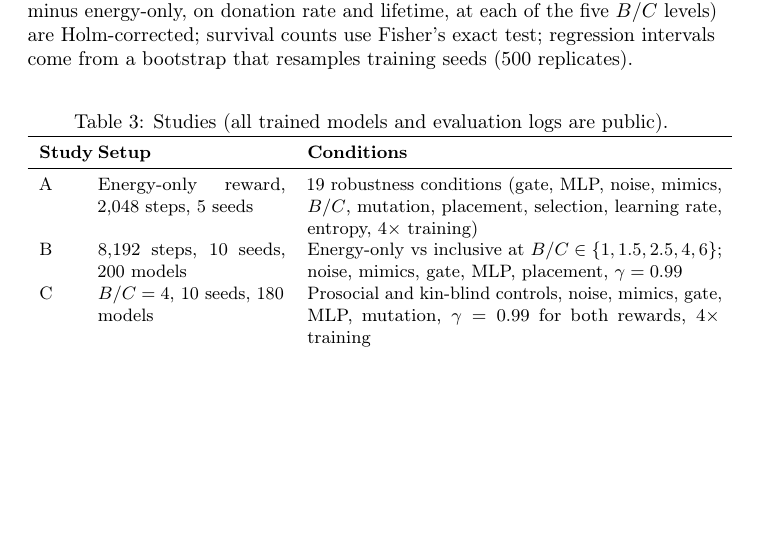
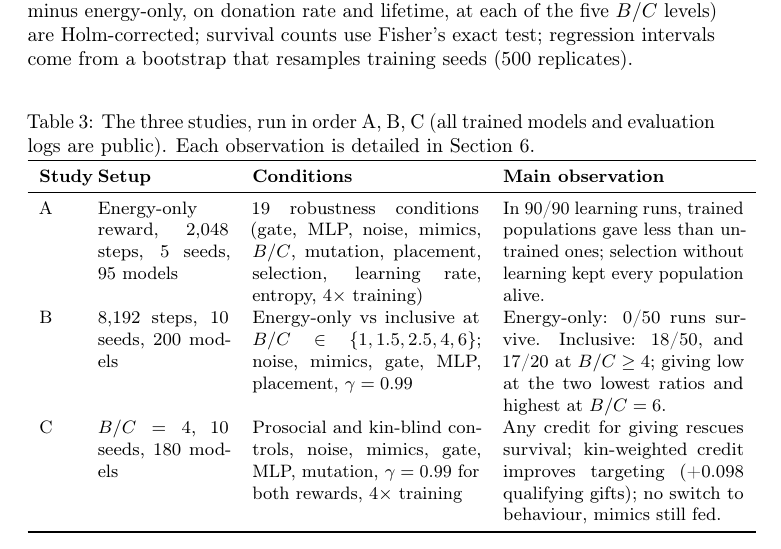
Before and after one commit to chandak-Shubham/cs329_project, a LaTeX paper (report/final_report.tex): part of page 8 of 14, cut so that both start at the same text, the shorter picture padded with empty space. Compiled offline with pdfLaTeX; a LaTeX package or settings file that is missing is left out.

Commit message:
README and report: explain Studies A, B, C in order with their observations

```diff
--- a/report/final_report.tex
+++ b/report/final_report.tex
@@ -251,16 +251,16 @@ We ran three studies (Table~\ref{tab:studies}). Every condition is trained indep
 
 \begin{table}[!htbp]
 \centering
-\caption{Studies (all trained models and evaluation logs are public).}
+\caption{The three studies, run in order A, B, C (all trained models and evaluation logs are public). Each observation is detailed in Section~6.}
 \label{tab:studies}
 \small
-\begin{tabular}{p{0.05\textwidth}p{0.27\textwidth}p{0.6\textwidth}}
+\begin{tabular}{p{0.05\textwidth}p{0.19\textwidth}p{0.33\textwidth}p{0.35\textwidth}}
 \toprule
-\textbf{Study} & \textbf{Setup} & \textbf{Conditions} \\
+\textbf{Study} & \textbf{Setup} & \textbf{Conditions} & \textbf{Main observation} \\
 \midrule
-A & Energy-only reward, 2{,}048 steps, 5 seeds & 19 robustness conditions (gate, MLP, noise, mimics, $B/C$, mutation, placement, selection, learning rate, entropy, $4\times$ training) \\
-B & 8{,}192 steps, 10 seeds, 200 models & Energy-only vs inclusive at $B/C\in\{1,1.5,2.5,4,6\}$; noise, mimics, gate, MLP, placement, $\gamma=0.99$ \\
-C & $B/C=4$, 10 seeds, 180 models & Prosocial and kin-blind controls, noise, mimics, gate, MLP, mutation, $\gamma=0.99$ for both rewards, $4\times$ training \\
+A & Energy-only reward, 2{,}048 steps, 5 seeds, 95 models & 19 robustness conditions (gate, MLP, noise, mimics, $B/C$, mutation, placement, selection, learning rate, entropy, $4\times$ training) & In 90/90 learning runs, trained populations gave less than untrained ones; selection without learning kept every population alive. \\
+B & 8{,}192 steps, 10 seeds, 200 models & Energy-only vs inclusive at $B/C\in\{1,1.5,2.5,4,6\}$; noise, mimics, gate, MLP, placement, $\gamma=0.99$ & Energy-only: 0/50 runs survive. Inclusive: 18/50, and 17/20 at $B/C\ge4$; giving low at the two lowest ratios and highest at $B/C=6$. \\
+C & $B/C=4$, 10 seeds, 180 models & Prosocial and kin-blind controls, noise, mimics, gate, MLP, mutation, $\gamma=0.99$ for both rewards, $4\times$ training & Any credit for giving rescues survival; kin-weighted credit improves targeting (+0.098 qualifying gifts); no switch to behaviour, mimics still fed. \\
 \bottomrule
 \end{tabular}
 \end{table}
```
Also changed, not shown: README.md.
